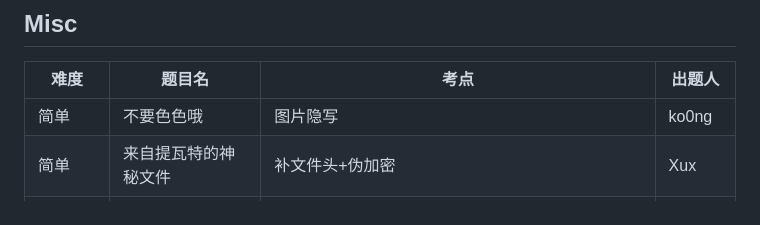
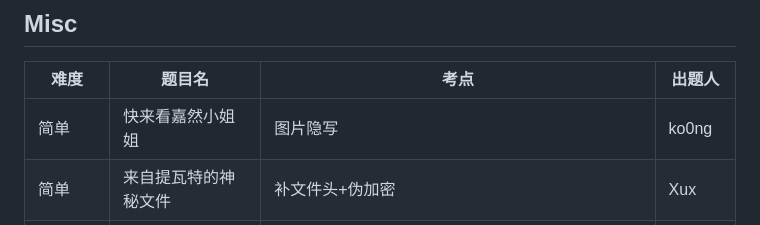
Before and after one commit to A1natas/zjnuctf-school-contest-2023, a Markdown page: README.md, the part around the change. GitHub-like rendering.

```diff
--- a/README.md
+++ b/README.md
@@ -20,7 +20,7 @@
 
 | 难度       | 题目名               | 考点                                                         | 出题人  |
 | ---------- | -------------------- | ------------------------------------------------------------ | ------- |
-| 简单       | 不要色色哦           | 图片隐写                                                     | ko0ng   |
+| 简单       | 快来看嘉然小姐姐     | 图片隐写                                                     | ko0ng   |
 | 简单       | 来自提瓦特的神秘文件 | 补文件头+伪加密                                              | Xux     |
 | 中等偏简单 | L3gend's Serect      | 数字取证                                                     | L3gend  |
 | 中等       | Citanul的大秘宝      | 压缩包密码爆破+零宽字符隐写+音频隐写mp3stego+简单的校验位算法猜测 | Lunatic |
```
